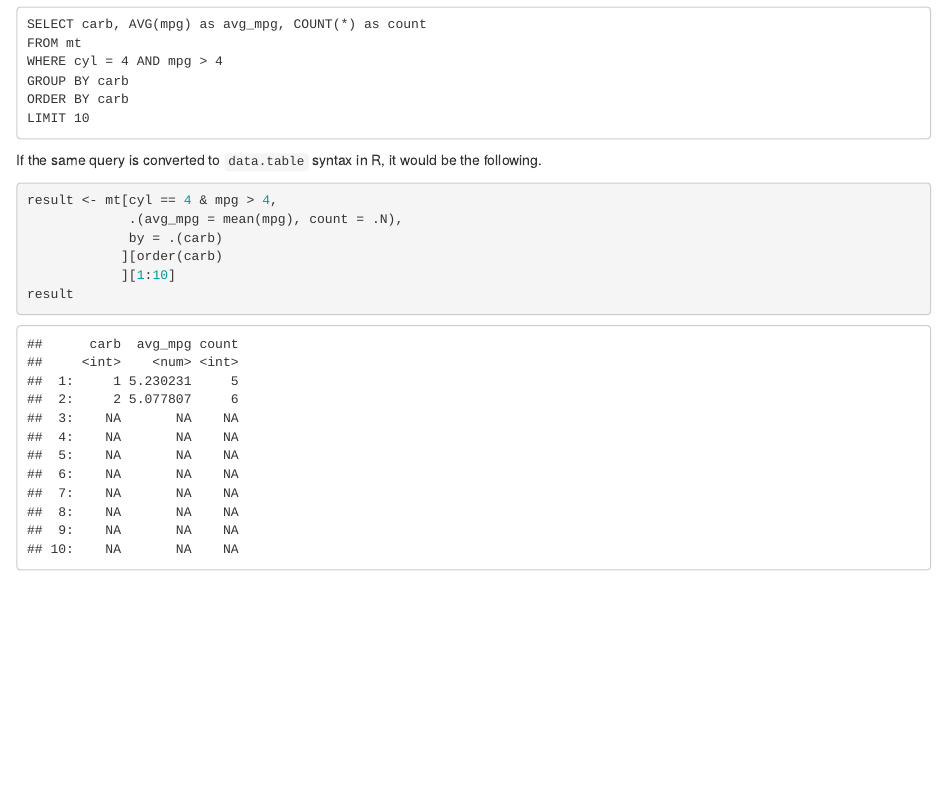
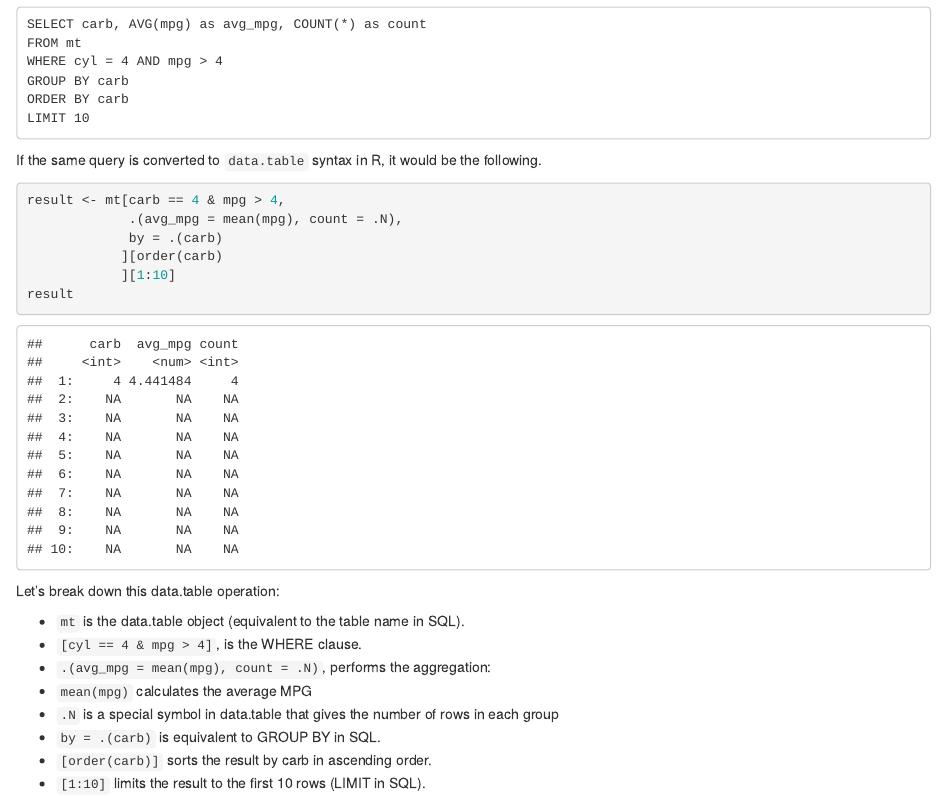
Before and after one commit to harikrishnad1997/R-Bootcamp, an R Markdown document (Session-3.Rmd): the page in a window 1100 px wide, from 4120 px down. The pictures show the output file Session-3.html that the author committed with the source, opened offline.

Commit message:
Adding small edits

````diff
--- a/Session-3.Rmd
+++ b/Session-3.Rmd
@@ -91,10 +91,21 @@ LIMIT 10
 If the same query is converted to `data.table` syntax in R, it would be the following.
 
 ```{r}
-result <- mt[cyl == 4 & mpg > 4,
+result <- mt[carb == 4 & mpg > 4,
              .(avg_mpg = mean(mpg), count = .N),
              by = .(carb)
             ][order(carb)
             ][1:10]
 result
 ```
+
+Let's break down this data.table operation:
+
+* `mt` is the data.table object (equivalent to the table name in SQL).
+* `[cyl == 4 & mpg > 4]`, is the WHERE clause.
+* `.(avg_mpg = mean(mpg), count = .N)`, performs the aggregation:
+* `mean(mpg)` calculates the average MPG
+* `.N` is a special symbol in data.table that gives the number of rows in each group
+* `by = .(carb)` is equivalent to GROUP BY in SQL.
+* `[order(carb)]` sorts the result by carb in ascending order.
+* `[1:10]` limits the result to the first 10 rows (LIMIT in SQL).
````
Also changed, not shown: Session-3.html.
